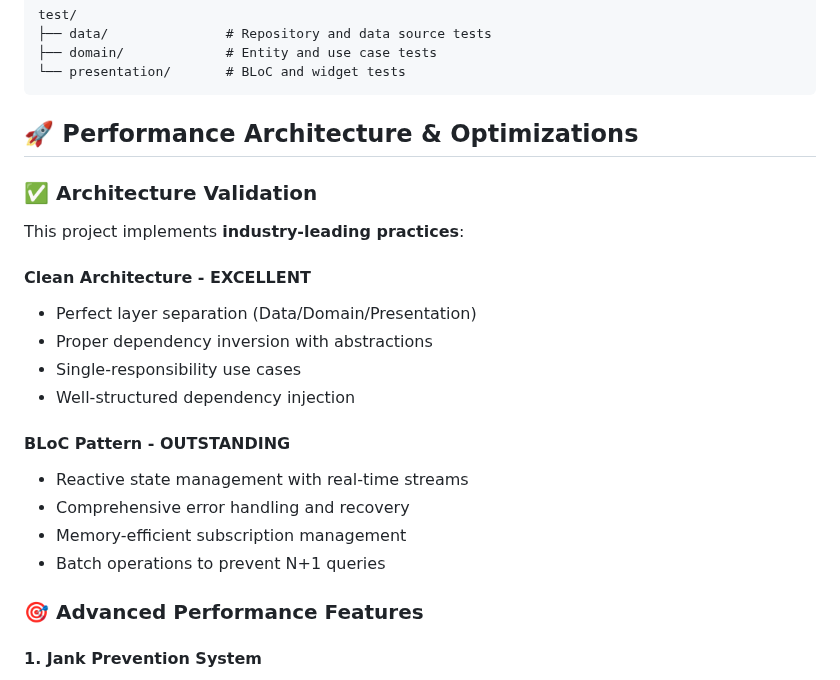
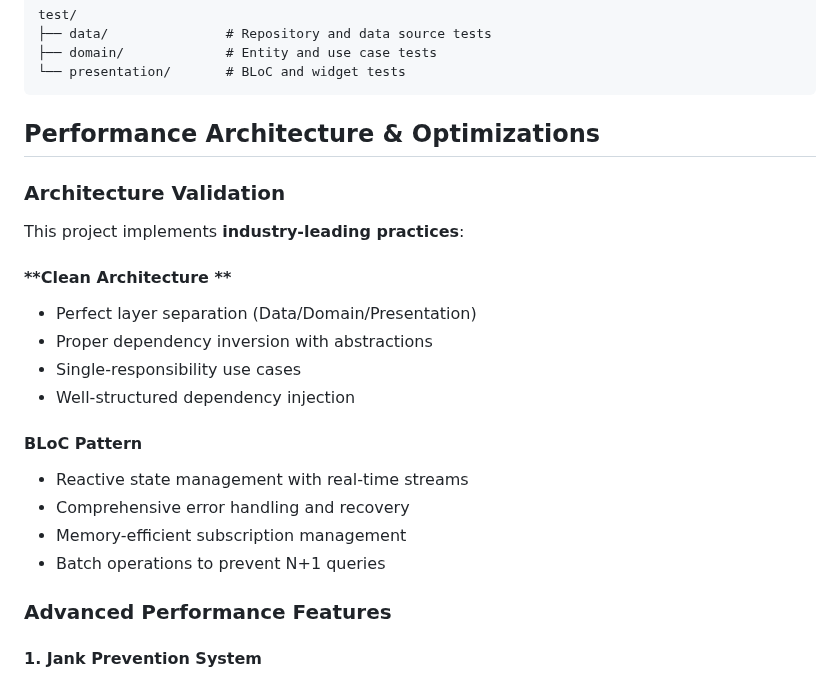
Before and after one commit to AlejandroArciniegas/flutter_bloc_dio_drift, a Markdown page: README.md, the part around one of its changes. Rendered like a GitHub page.

````diff
--- a/README.md
+++ b/README.md
@@ -208,24 +205,24 @@ test/
 └── presentation/       # BLoC and widget tests
 ```
 
-## 🚀 Performance Architecture & Optimizations
+## Performance Architecture & Optimizations
 
-### ✅ Architecture Validation
+### Architecture Validation
 This project implements **industry-leading practices**:
 
-#### **Clean Architecture - EXCELLENT**
+#### **Clean Architecture **
 - Perfect layer separation (Data/Domain/Presentation)
 - Proper dependency inversion with abstractions
 - Single-responsibility use cases
 - Well-structured dependency injection
 
-#### **BLoC Pattern - OUTSTANDING**
+#### **BLoC Pattern**
 - Reactive state management with real-time streams
 - Comprehensive error handling and recovery
 - Memory-efficient subscription management
 - Batch operations to prevent N+1 queries
 
-### 🎯 Advanced Performance Features
+### Advanced Performance Features
 
 #### **1. Jank Prevention System**
 - **Shader Warmup Service**: Prevents first-render compilation jank
````
Also changed, not shown: other parts of README.md (+10 -29 lines).
